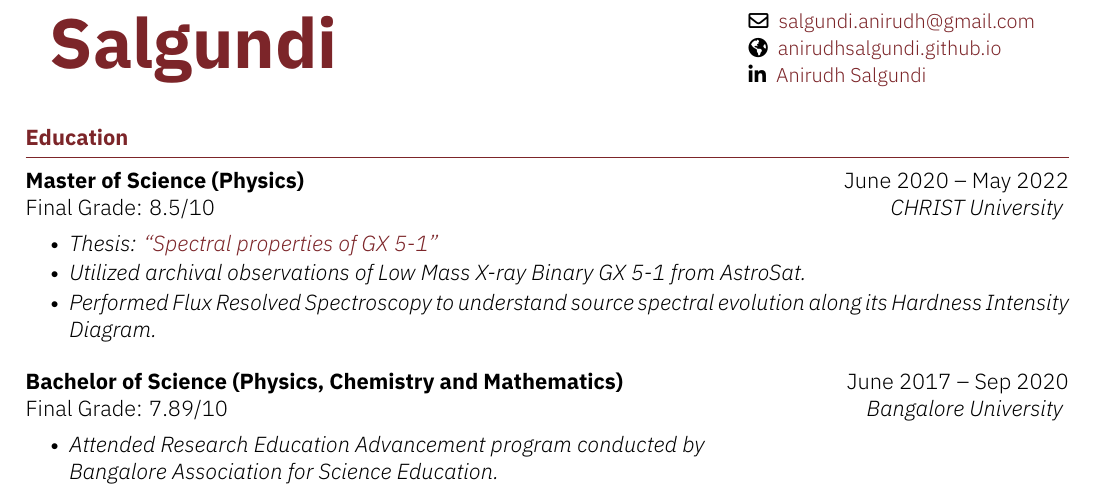
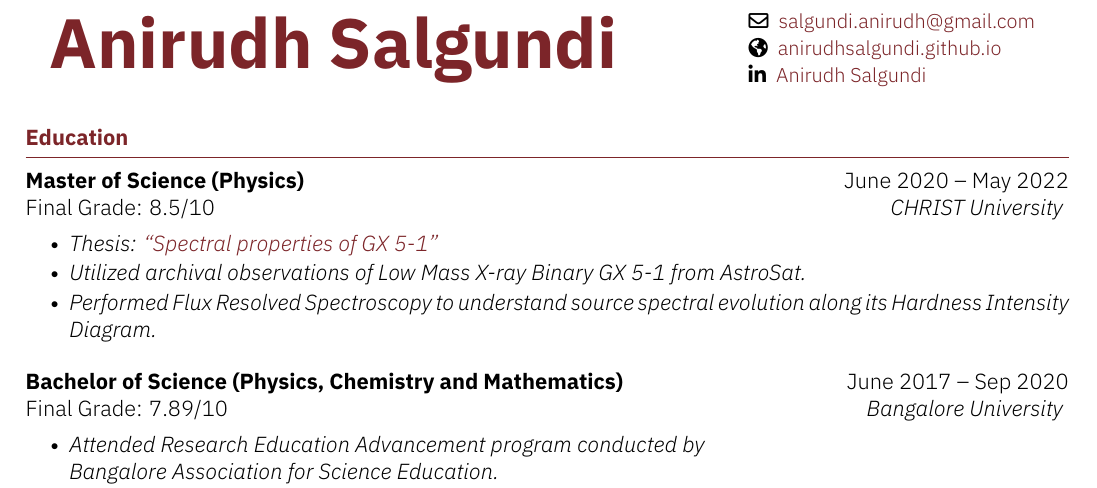
Before and after one commit to anirudhsalgundi/Academic_CV, a LaTeX CV (main.tex): part of page 1 of 3, cut so that both start at the same text. Compiled offline with XeLaTeX.

Commit message:
Final update, where everything is working

```diff
--- a/main.tex
+++ b/main.tex
@@ -1,5 +1,5 @@
 \documentclass[]{kyvernitis-resume}
-\fullname{Salgundi}
+\fullname{Anirudh Salgundi}
 % \jobtitle{Sofware Engineer}
 %\documentclass{article}
 \fontfamily{cmss}\selectfont
```
Also changed, not shown: main.pdf, 2 other files.
